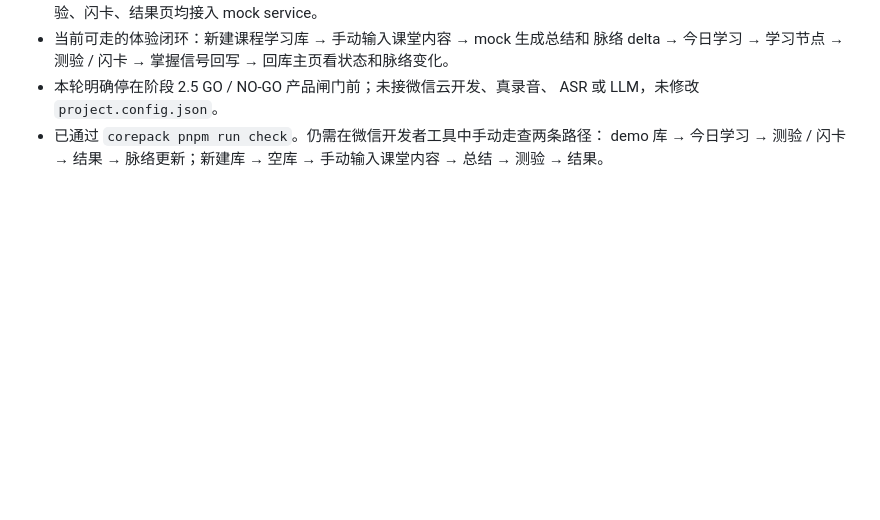
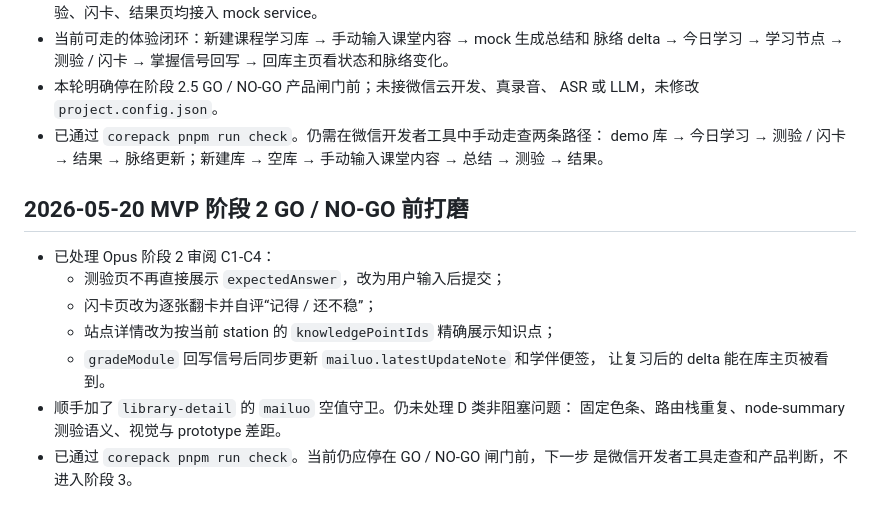
Before and after one commit to hortonyyx/Zlzxl_dev, a Markdown page: docs/ai/session-notes.md, the part around the change. Drawn GitHub-style; blank space fills up the shorter version.

Commit message:
docs: update mvp implementation notes

```diff
--- a/docs/ai/session-notes.md
+++ b/docs/ai/session-notes.md
@@ -127,3 +127,16 @@
 - 已通过 `corepack pnpm run check`。仍需在微信开发者工具中手动走查两条路径：
   demo 库 → 今日学习 → 测验 / 闪卡 → 结果 → 脉络更新；新建库 → 空库 →
   手动输入课堂内容 → 总结 → 测验 → 结果。
+
+## 2026-05-20 MVP 阶段 2 GO / NO-GO 前打磨
+
+- 已处理 Opus 阶段 2 审阅 C1-C4：
+  - 测验页不再直接展示 `expectedAnswer`，改为用户输入后提交；
+  - 闪卡页改为逐张翻卡并自评“记得 / 还不稳”；
+  - 站点详情改为按当前 station 的 `knowledgePointIds` 精确展示知识点；
+  - `gradeModule` 回写信号后同步更新 `mailuo.latestUpdateNote` 和学伴便签，
+    让复习后的 delta 能在库主页被看到。
+- 顺手加了 `library-detail` 的 `mailuo` 空值守卫。仍未处理 D 类非阻塞问题：
+  固定色条、路由栈重复、node-summary 测验语义、视觉与 prototype 差距。
+- 已通过 `corepack pnpm run check`。当前仍应停在 GO / NO-GO 闸门前，下一步
+  是微信开发者工具走查和产品判断，不进入阶段 3。
```
